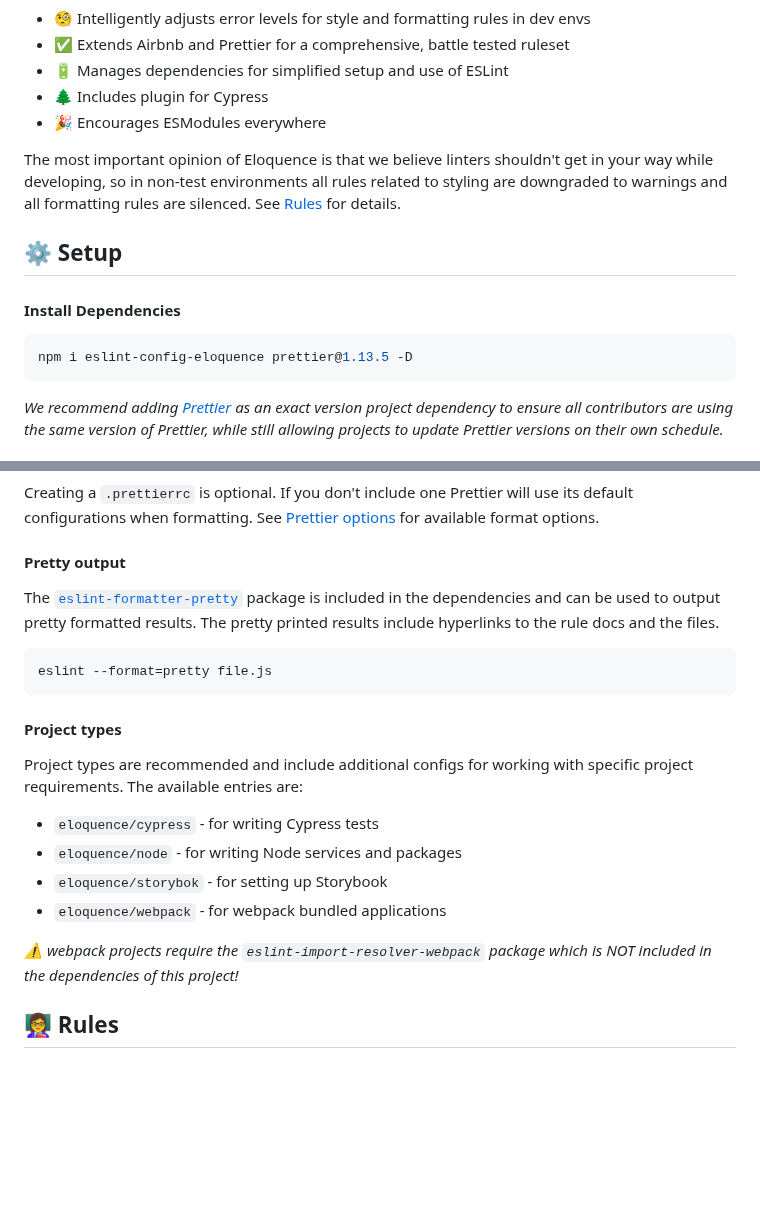
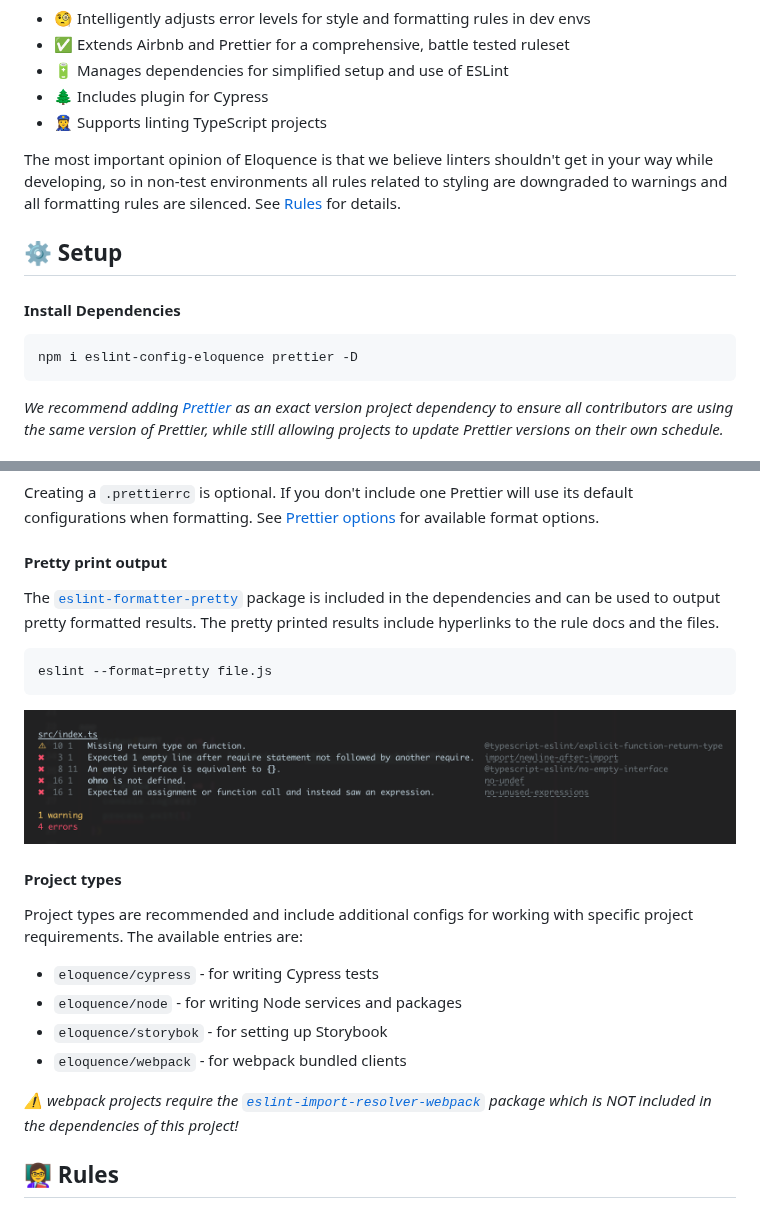
Before and after one commit to crystal-ball/eslint-config-eloquence, a Markdown page: README.md, 2 parts joined by grey strips. GitHub-like rendering; pictures changed too: assets/pretty.png (added); blank space fills up the shorter version.

````diff
--- a/README.md
+++ b/README.md
@@ -103,7 +103,7 @@ formatting.
 - ✅ Extends Airbnb and Prettier for a comprehensive, battle tested ruleset
 - 🔋 Manages dependencies for simplified setup and use of ESLint
 - 🌲 Includes plugin for Cypress
-- 🎉 Encourages ESModules everywhere
+- 👮‍♀️ Supports linting TypeScript projects
 
 The most important opinion of Eloquence is that we believe linters shouldn't get
 in your way while developing, so in non-test environments all rules related to
@@ -115,7 +115,7 @@ styling are downgraded to warnings and all formatting rules are silenced. See
 #### Install Dependencies
 
 ```sh
-npm i eslint-config-eloquence prettier@1.13.5 -D
+npm i eslint-config-eloquence prettier -D
 ```
 
 _We recommend adding [Prettier][] as an exact version project dependency to
@@ -140,7 +140,7 @@ Creating a `.prettierrc` is optional. If you don't include one Prettier will use
 its default configurations when formatting. See [Prettier options][] for
 available format options.
 
-#### Pretty output
+#### Pretty print output
 
 The [`eslint-formatter-pretty`][] package is included in the dependencies and
 can be used to output pretty formatted results. The pretty printed results
@@ -150,6 +150,8 @@ include hyperlinks to the rule docs and the files.
 eslint --format=pretty file.js
 ```
 
+![Pretty prints links](./assets/pretty.png)
+
 #### Project types
 
 Project types are recommended and include additional configs for working with
@@ -158,10 +160,10 @@ specific project requirements. The available entries are:
 - `eloquence/cypress` - for writing Cypress tests
 - `eloquence/node` - for writing Node services and packages
 - `eloquence/storybok` - for setting up Storybook
-- `eloquence/webpack` - for webpack bundled applications
+- `eloquence/webpack` - for webpack bundled clients
 
-_⚠️ webpack projects require the `eslint-import-resolver-webpack` package which
-is NOT included in the dependencies of this project!_
+_⚠️ webpack projects require the [`eslint-import-resolver-webpack`][] package
+which is NOT included in the dependencies of this project!_
 
 ## 👩‍🏫 Rules
 
````
Also changed, not shown: other parts of README.md (+64 -14 lines), 1 other file.
